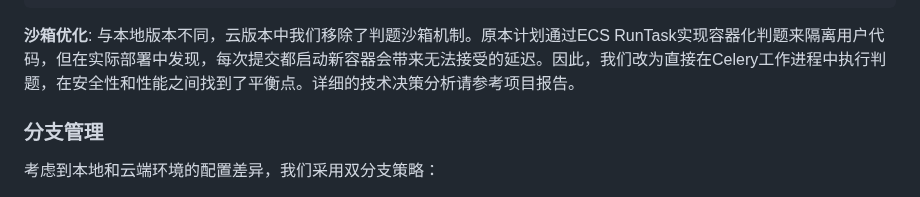
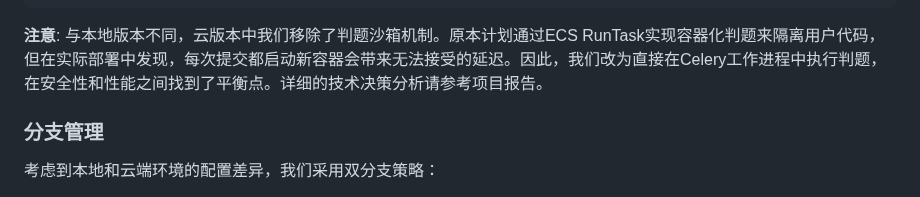
Before and after one commit to YuechengHao626/OJ, a Markdown page: README.md, the part around the change. GitHub-like rendering.

````diff
--- a/README.md
+++ b/README.md
@@ -89,7 +89,7 @@ OpenJudge是一个专为教育设计的在线判题平台，致力于解决现
 │   (Database)    │
 └─────────────────┘
 ```
-**沙箱优化**: 与本地版本不同，云版本中我们移除了判题沙箱机制。原本计划通过ECS RunTask实现容器化判题来隔离用户代码，但在实际部署中发现，每次提交都启动新容器会带来无法接受的延迟。因此，我们改为直接在Celery工作进程中执行判题，在安全性和性能之间找到了平衡点。详细的技术决策分析请参考项目报告。
+**注意**: 与本地版本不同，云版本中我们移除了判题沙箱机制。原本计划通过ECS RunTask实现容器化判题来隔离用户代码，但在实际部署中发现，每次提交都启动新容器会带来无法接受的延迟。因此，我们改为直接在Celery工作进程中执行判题，在安全性和性能之间找到了平衡点。详细的技术决策分析请参考项目报告。
 
 ### 分支管理
 考虑到本地和云端环境的配置差异，我们采用双分支策略：
````
